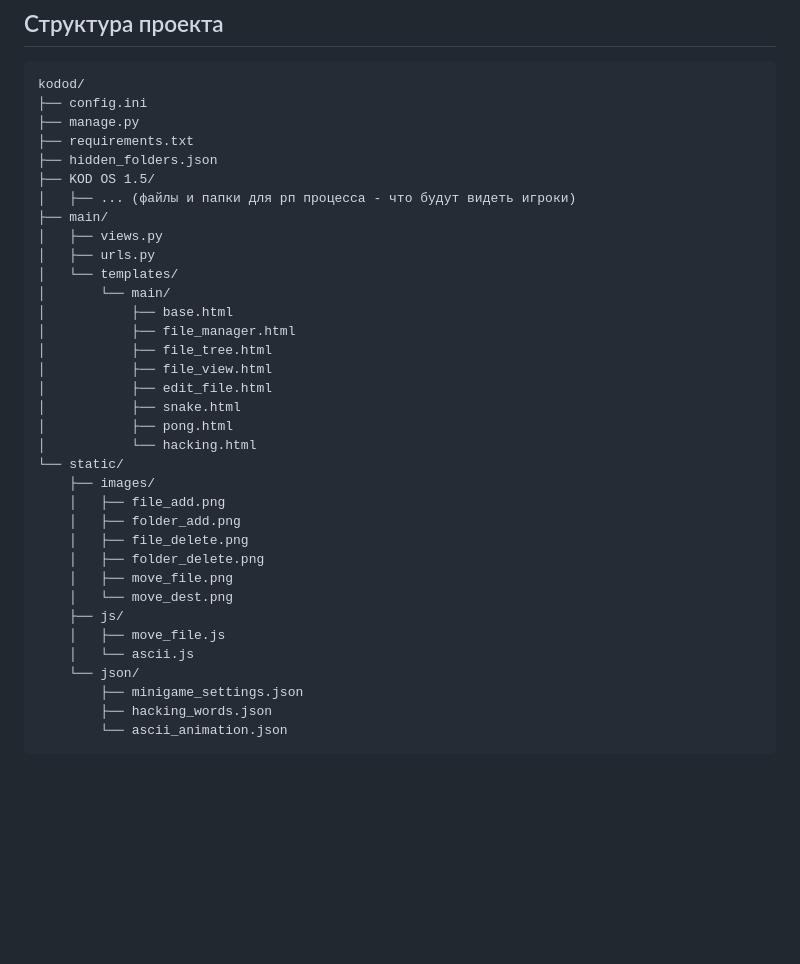
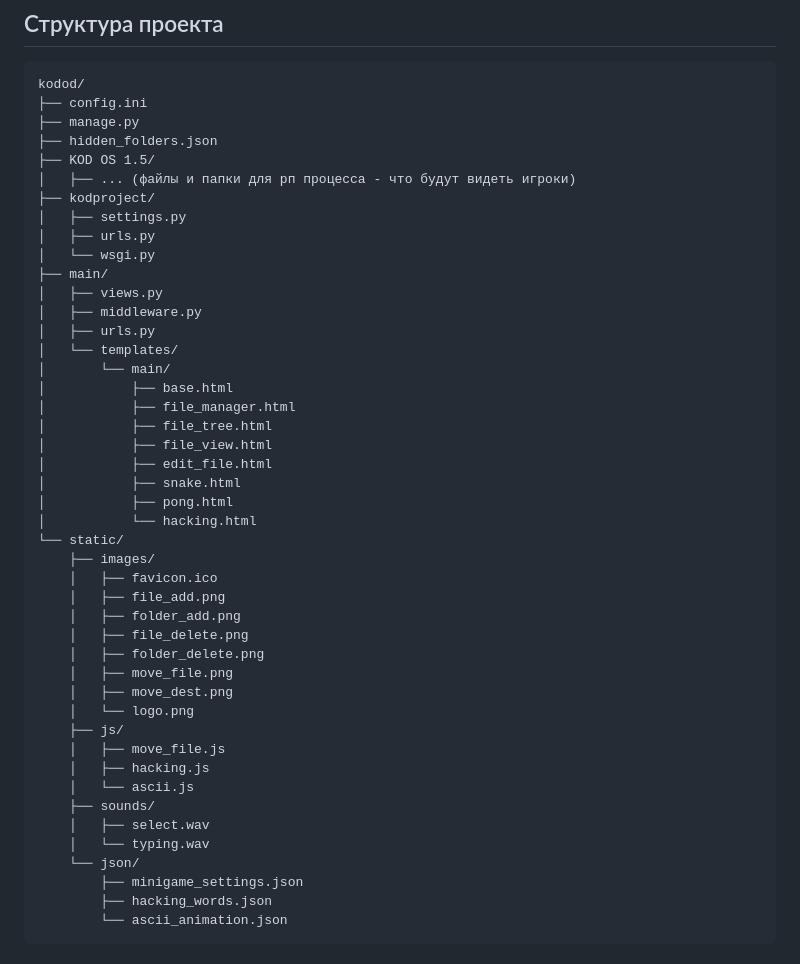
Before and after one commit to SHrud2k/KODOD, a Markdown page: README.md, the part around the change. GitHub-like rendering; blank space fills up the shorter version.

```diff
--- a/README.md
+++ b/README.md
@@ -54,12 +54,16 @@ superadmin = your_superadmin_login
 kodod/
 ├── config.ini
 ├── manage.py
-├── requirements.txt
 ├── hidden_folders.json
 ├── KOD OS 1.5/
 │   ├── ... (файлы и папки для рп процесса - что будут видеть игроки)
+├── kodproject/
+│   ├── settings.py
+│   ├── urls.py
+│   └── wsgi.py
 ├── main/
 │   ├── views.py
+│   ├── middleware.py
 │   ├── urls.py
 │   └── templates/
 │       └── main/
@@ -73,15 +77,21 @@ kodod/
 │           └── hacking.html
 └── static/
     ├── images/
+    │   ├── favicon.ico
     │   ├── file_add.png
     │   ├── folder_add.png
     │   ├── file_delete.png
     │   ├── folder_delete.png
     │   ├── move_file.png
-    │   └── move_dest.png
+    │   ├── move_dest.png
+    │   └── logo.png
     ├── js/
     │   ├── move_file.js
+    │   ├── hacking.js
     │   └── ascii.js
+    ├── sounds/
+    │   ├── select.wav
+    │   └── typing.wav
     └── json/
         ├── minigame_settings.json
         ├── hacking_words.json
```
